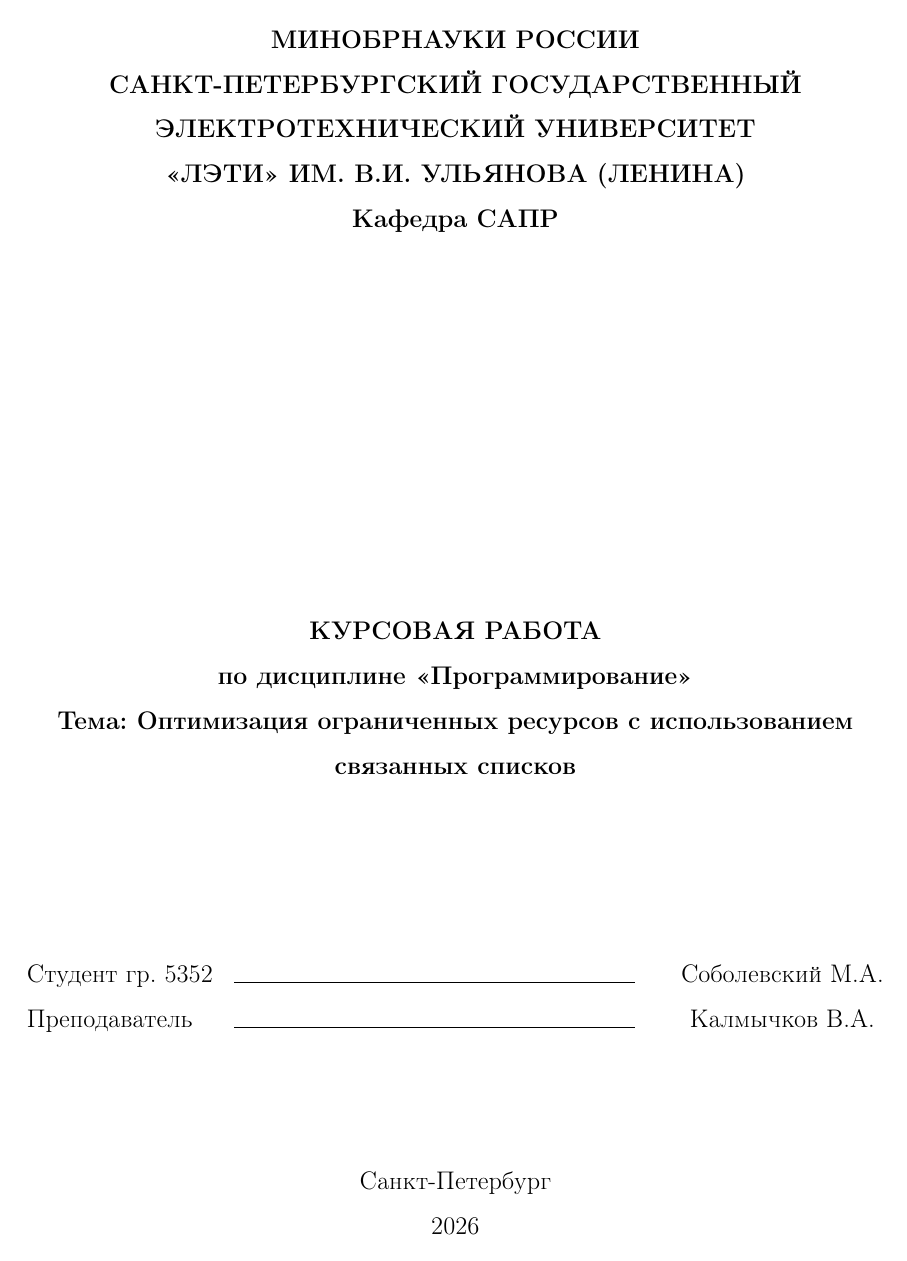
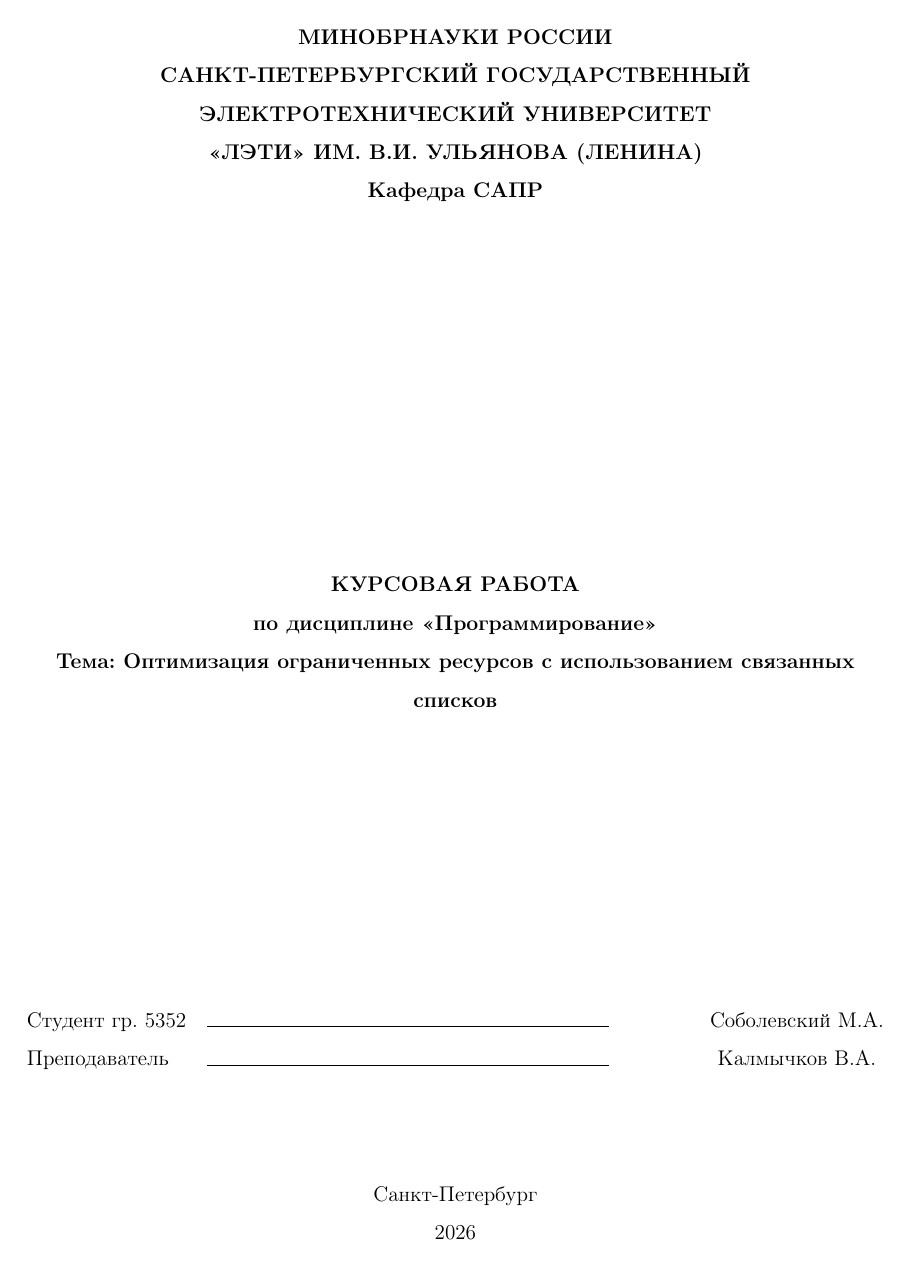
Before and after one commit to Pomoi4ka/labiproga, a LaTeX document (s2/k/note.tex): page 1 of 26 before the commit and page 1 of 20 after it. Compiled offline with pdfLaTeX.

Commit message:
Make the font smaller

```diff
--- a/s2/k/note.tex
+++ b/s2/k/note.tex
@@ -1,4 +1,4 @@
-\documentclass[14pt]{extarticle}
+\documentclass[12pt]{extarticle}
 
 \usepackage{tabularx}
 \usepackage{amsmath}
@@ -31,14 +31,14 @@
 \definecolor{identifier}{rgb}{0,0,0}
 
 \lstdefinestyle{coolprint}{
-  basicstyle   = \ttfamily\scriptsize,
+  basicstyle   = \ttfamily\footnotesize,
   keywordstyle = \bfseries\color{keyword},
   commentstyle = \itshape\color{comment},
   stringstyle  = \color{string},
   identifierstyle = \color{identifier},
   backgroundcolor = \color{codebg},
   numbers      = left,
-  numberstyle  = \scriptsize\color{number},
+  numberstyle  = \footnotesize\color{number},
   numbersep    = 5pt,
   frame        = single,
   framerule    = 0.8pt,
```
